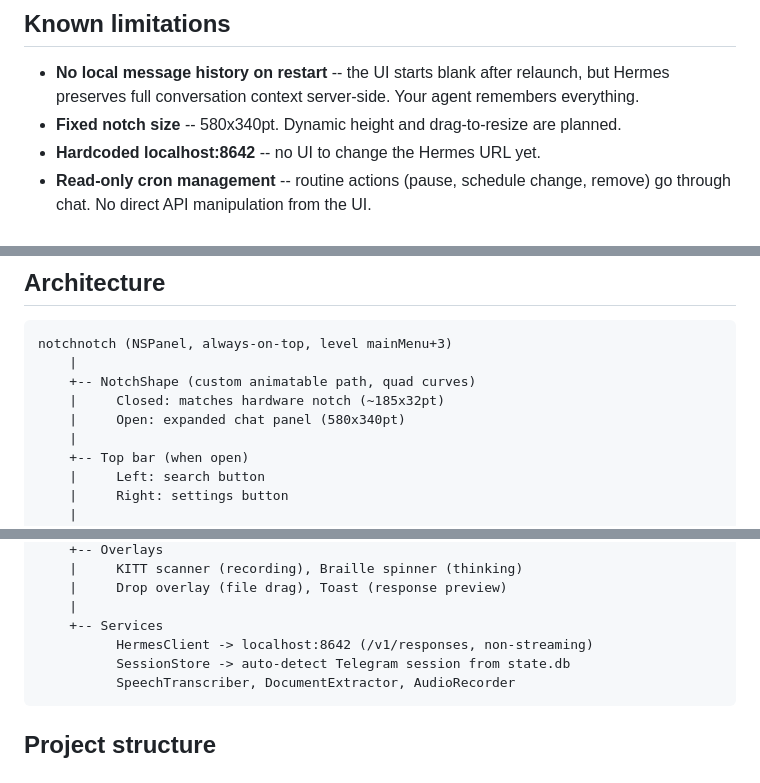
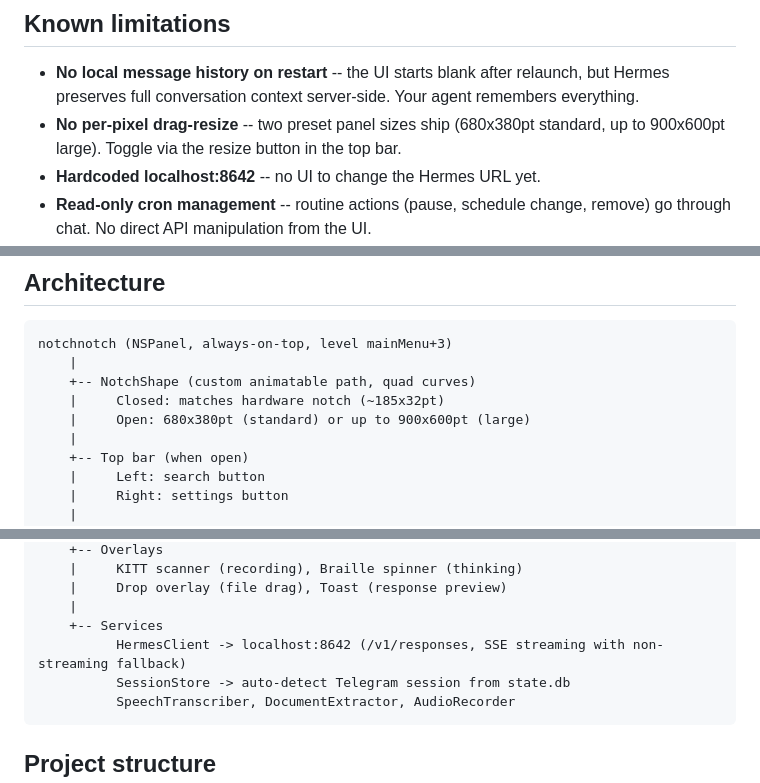
Before and after one commit to KikinaStudio/NotchNotch, a Markdown page: README.md, 3 parts joined by grey strips. Rendered like a GitHub page; folded sections open.

Commit message:
docs(readme): correct panel size, streaming default, and document X-Hermes-Session-Key
Five hunks against the public README, all factual corrections:

1. Known limitations: replace stale "Fixed notch size 580x340pt" with
   "No per-pixel drag-resize" and document the actual two-preset shipping
   layout (680x380 standard / up to 900x600 large).
2. Architecture ASCII diagram: same correction for the panel size line.
3. Architecture ASCII diagram: HermesClient is SSE-streaming by default
   with non-streaming fallback, not "non-streaming". Verified against
   BoaNotch/Services/HermesClient.swift L68/156/456 (sendResponse +
   streamResponse + sendCompletion).
4. Window system block: rewrite the "Fixed panel size (620x380pt)"
   sentence to reflect the two presets and PanelSizeStore. Sources:
   BoaNotch/Window/NotchWindowController.swift L21,L25-26 and
   BoaNotch/Services/PanelSizeStore.swift.
5. API section: add a one-line note that Hermes 0.13+ accepts
   X-Hermes-Session-Key for long-term-memory scoping but NotchNotch does
   not currently send it. Verified server-side at
   ~/.hermes/hermes-agent/gateway/platforms/api_server.py L5-6,L722,L1234
   and confirmed NotchNotch only sends X-Hermes-Session-Id (HermesClient
   L78,L176).

Style: kept the README's existing "--" ASCII dash convention.

Co-Authored-By: Claude Opus 4.7 <noreply@anthropic.com>

````diff
--- a/README.md
+++ b/README.md
@@ -165,7 +165,7 @@ macOS will prompt for:
 ## Known limitations
 
 - **No local message history on restart** -- the UI starts blank after relaunch, but Hermes preserves full conversation context server-side. Your agent remembers everything.
-- **Fixed notch size** -- 580x340pt. Dynamic height and drag-to-resize are planned.
+- **No per-pixel drag-resize** -- two preset panel sizes ship (680x380pt standard, up to 900x600pt large). Toggle via the resize button in the top bar.
 - **Hardcoded localhost:8642** -- no UI to change the Hermes URL yet.
 - **Read-only cron management** -- routine actions (pause, schedule change, remove) go through chat. No direct API manipulation from the UI.
 - **Unsigned** -- triggers Gatekeeper. Use `xattr -cr` or install via Homebrew with `--no-quarantine`.
@@ -216,7 +216,7 @@ notchnotch (NSPanel, always-on-top, level mainMenu+3)
     |
     +-- NotchShape (custom animatable path, quad curves)
     |     Closed: matches hardware notch (~185x32pt)
-    |     Open: expanded chat panel (580x340pt)
+    |     Open: 680x380pt (standard) or up to 900x600pt (large)
     |
     +-- Top bar (when open)
     |     Left: search button
@@ -239,7 +239,7 @@ notchnotch (NSPanel, always-on-top, level mainMenu+3)
     |     Drop overlay (file drag), Toast (response preview)
     |
     +-- Services
-          HermesClient -> localhost:8642 (/v1/responses, non-streaming)
+          HermesClient -> localhost:8642 (/v1/responses, SSE streaming with non-streaming fallback)
           SessionStore -> auto-detect Telegram session from state.db
           SpeechTranscriber, DocumentExtractor, AudioRecorder
 ```
````
Also changed, not shown: other parts of README.md (+3 -1 lines).
